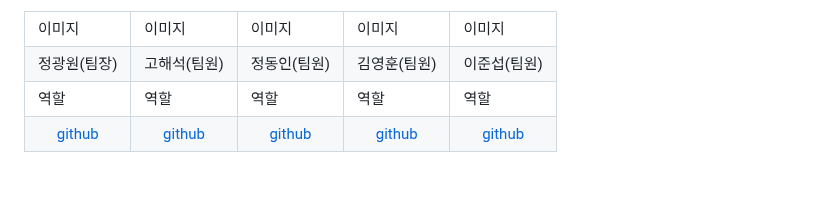
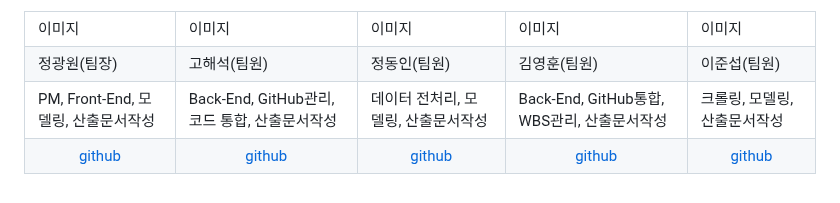
Before and after one commit to 2025-SMHRD-SW-LangIntelligence/D-tect_WEB, a Markdown page: README.md, the part around the change. Drawn GitHub-style.

Commit message:
Update README.md
feat : 팀원 역할 추가

```diff
--- a/README.md
+++ b/README.md
@@ -108,11 +108,11 @@
     <td>이준섭(팀원)</td>
   </tr>
   <tr>
-    <td>역할</td>
-    <td>역할</td>
-    <td>역할</td>
-    <td>역할</td>
-    <td>역할</td>
+    <td>PM, Front-End, 모델링, 산출문서작성</td>
+    <td>Back-End, GitHub관리, 코드 통합, 산출문서작성</td>
+    <td>데이터 전처리, 모델링, 산출문서작성</td>
+    <td>Back-End, GitHub통합, WBS관리, 산출문서작성</td>
+    <td>크롤링, 모델링, 산출문서작성</td>
   <tr>
     <td align="center"><a href="https://github.com/자신의username작성해주세요" target='_blank'>github</a></td>
     <td align="center"><a href="https://github.com/wfos3241" target='_blank'>github</a></td>
```
